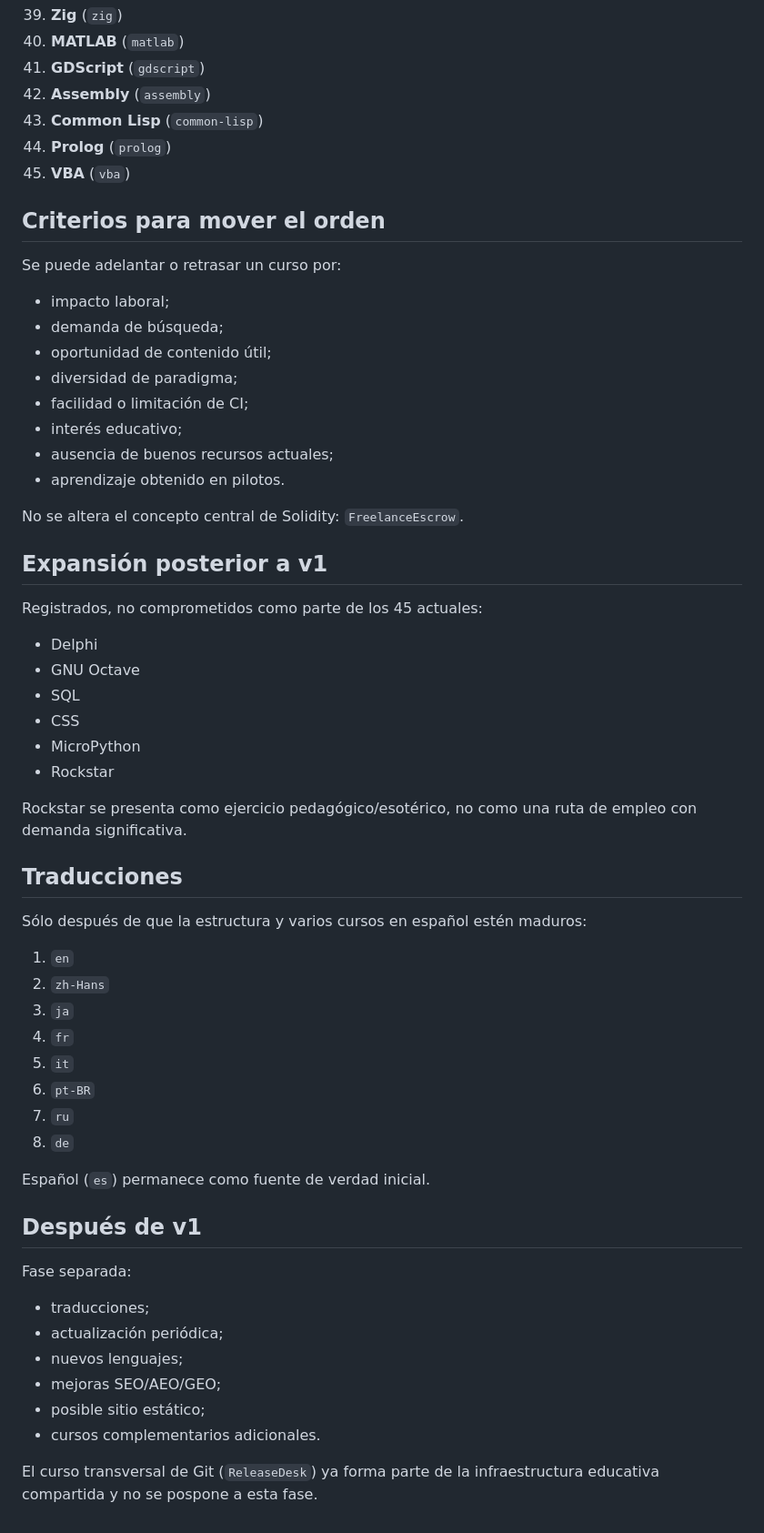
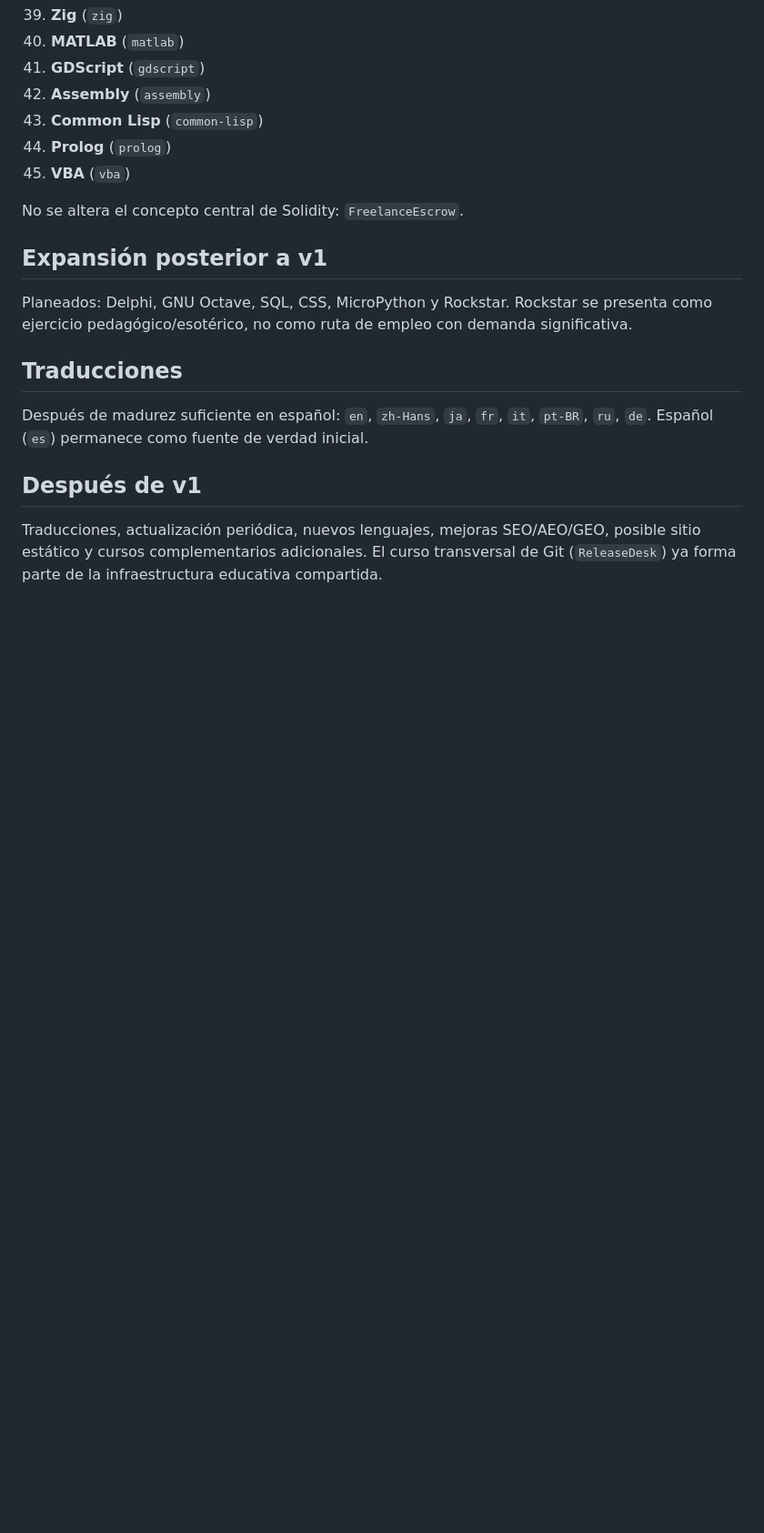
Before and after one commit to ChicoDotNet/Genkidama, a Markdown page: learn/_meta/roadmap.md, the part around one of its changes. Shown at 91% size. Drawn GitHub-style; blank space fills up the shorter version.

```diff
--- a/learn/_meta/roadmap.md
+++ b/learn/_meta/roadmap.md
@@ -98,58 +64,16 @@ Antes de iniciar cada curso se revalida brevemente demanda, tooling, oportunidad
 44. **Prolog** (`prolog`)
 45. **VBA** (`vba`)
 
-## Criterios para mover el orden
-
-Se puede adelantar o retrasar un curso por:
-
-- impacto laboral;
-- demanda de búsqueda;
-- oportunidad de contenido útil;
-- diversidad de paradigma;
-- facilidad o limitación de CI;
-- interés educativo;
-- ausencia de buenos recursos actuales;
-- aprendizaje obtenido en pilotos.
-
 No se altera el concepto central de Solidity: `FreelanceEscrow`.
 
 ## Expansión posterior a v1
 
-Registrados, no comprometidos como parte de los 45 actuales:
-
-- Delphi
-- GNU Octave
-- SQL
-- CSS
-- MicroPython
-- Rockstar
-
-Rockstar se presenta como ejercicio pedagógico/esotérico, no como una ruta de empleo con demanda significativa.
+Planeados: Delphi, GNU Octave, SQL, CSS, MicroPython y Rockstar. Rockstar se presenta como ejercicio pedagógico/esotérico, no como ruta de empleo con demanda significativa.
 
 ## Traducciones
 
-Sólo después de que la estructura y varios cursos en español estén maduros:
-
-1. `en`
-2. `zh-Hans`
-3. `ja`
-4. `fr`
-5. `it`
-6. `pt-BR`
-7. `ru`
-8. `de`
-
-Español (`es`) permanece como fuente de verdad inicial.
+Después de madurez suficiente en español: `en`, `zh-Hans`, `ja`, `fr`, `it`, `pt-BR`, `ru`, `de`. Español (`es`) permanece como fuente de verdad inicial.
 
 ## Después de v1
 
-Fase separada:
-
-- traducciones;
-- actualización periódica;
-- nuevos lenguajes;
-- mejoras SEO/AEO/GEO;
-- posible sitio estático;
-- cursos complementarios adicionales.
-
-El curso transversal de Git (`ReleaseDesk`) ya forma parte de la infraestructura educativa compartida y no se pospone a esta fase.
+Traducciones, actualización periódica, nuevos lenguajes, mejoras SEO/AEO/GEO, posible sitio estático y cursos complementarios adicionales. El curso transversal de Git (`ReleaseDesk`) ya forma parte de la infraestructura educativa compartida.
```
Also changed, not shown: other parts of learn/_meta/roadmap.md (+5 -39 lines).
